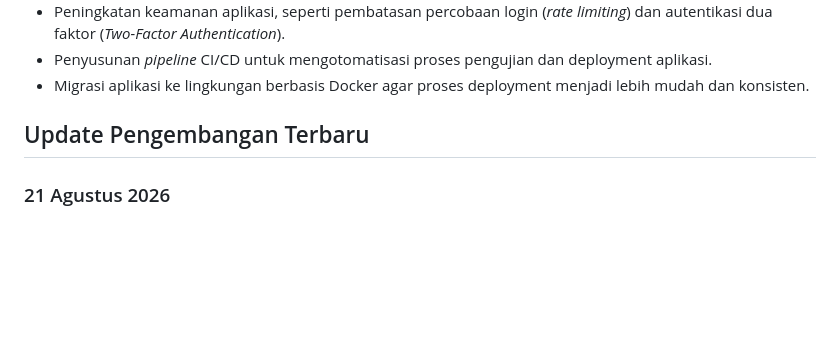
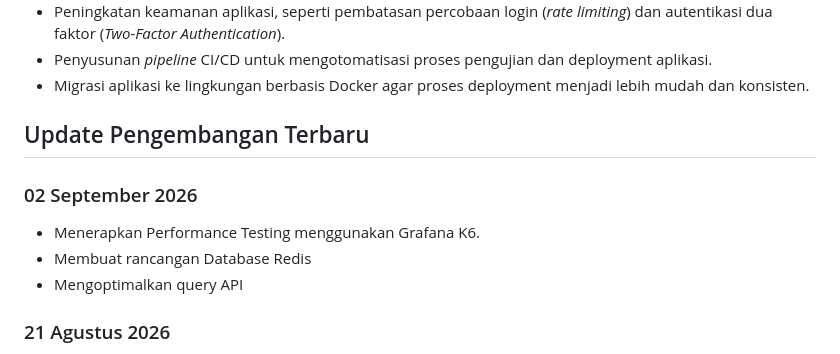
Before and after one commit to EgoEquusFebrianto/K-Shop-E-Commerce-Project-backend-with-laravel, a Markdown page: README.md, the part around the change. GitHub-like rendering; blank space fills up the shorter version.

Commit message:
implement k6 performance testing

```diff
--- a/README.md
+++ b/README.md
@@ -487,6 +487,12 @@ Meskipun aplikasi K-Shop E-Commerce telah mengimplementasikan fitur-fitur utama
 
 ## Update Pengembangan Terbaru
 
+### 02 September 2026
+
+- Menerapkan Performance Testing menggunakan Grafana K6.
+- Membuat rancangan Database Redis
+- Mengoptimalkan query API
+
 ### 21 Agustus 2026
 
 - Menerapkan **paginasi produk**.
```
